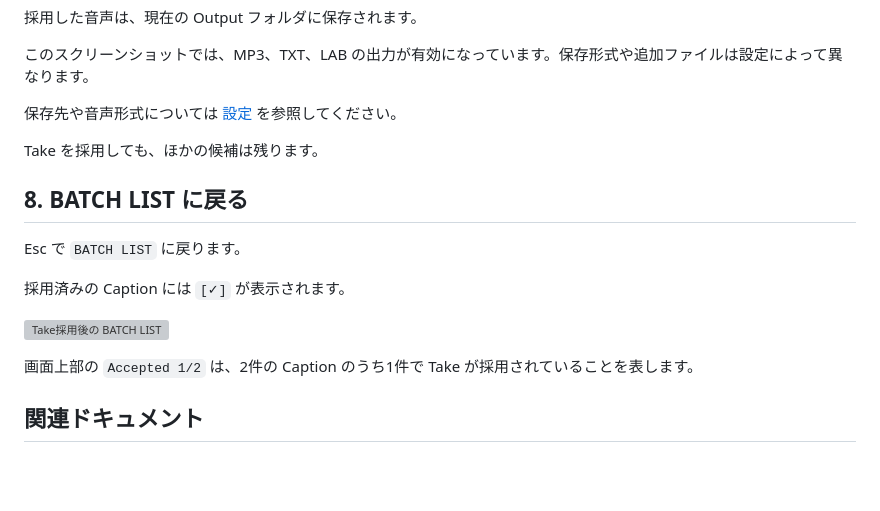
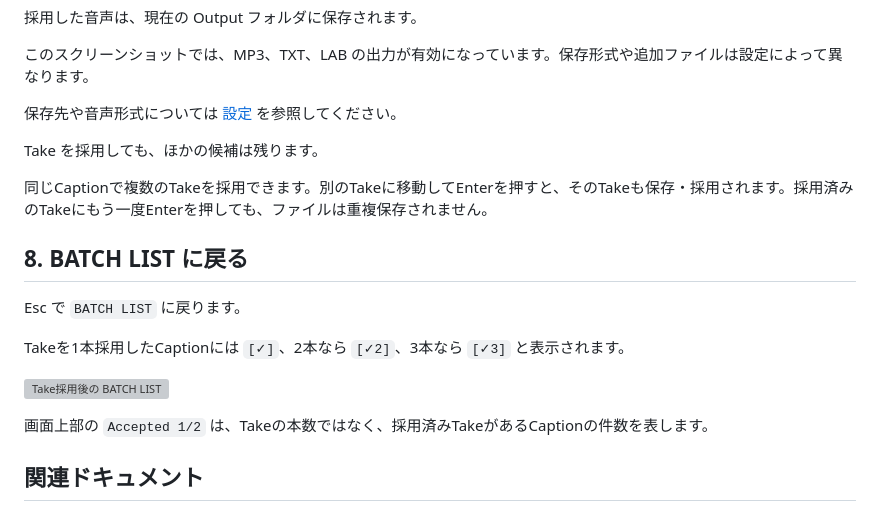
Before and after one commit to sayosomi/voiceger-editor, a Markdown page: docs/ja/tui.md, the part around the change. Rendered like a GitHub page; blank space fills up the shorter version; grey boxes are pictures that could not be loaded.

Commit message:
docs: explain multi-Take acceptance in Japanese tutorial (#286)

```diff
--- a/docs/ja/tui.md
+++ b/docs/ja/tui.md
@@ -141,15 +141,17 @@ Space でフォーカス中の Take を再生できます。
 
 Take を採用しても、ほかの候補は残ります。
 
+同じCaptionで複数のTakeを採用できます。別のTakeに移動してEnterを押すと、そのTakeも保存・採用されます。採用済みのTakeにもう一度Enterを押しても、ファイルは重複保存されません。
+
 ## 8. BATCH LIST に戻る
 
 Esc で `BATCH LIST` に戻ります。
 
-採用済みの Caption には `[✓]` が表示されます。
+Takeを1本採用したCaptionには `[✓]`、2本なら `[✓2]`、3本なら `[✓3]` と表示されます。
 
 ![Take採用後の BATCH LIST](images/tui/10-batch-list-accepted.png)
 
-画面上部の `Accepted 1/2` は、2件の Caption のうち1件で Take が採用されていることを表します。
+画面上部の `Accepted 1/2` は、Takeの本数ではなく、採用済みTakeがあるCaptionの件数を表します。
 
 ## 関連ドキュメント
 
```
